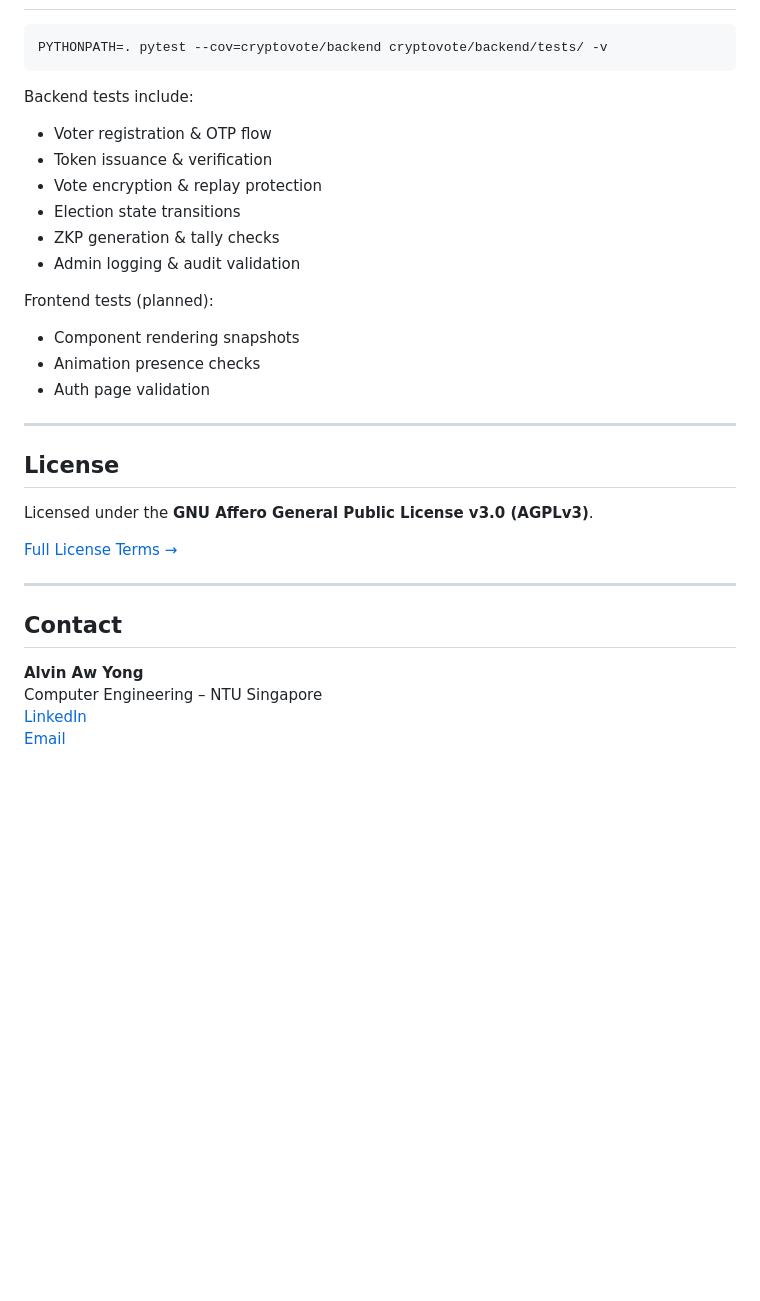
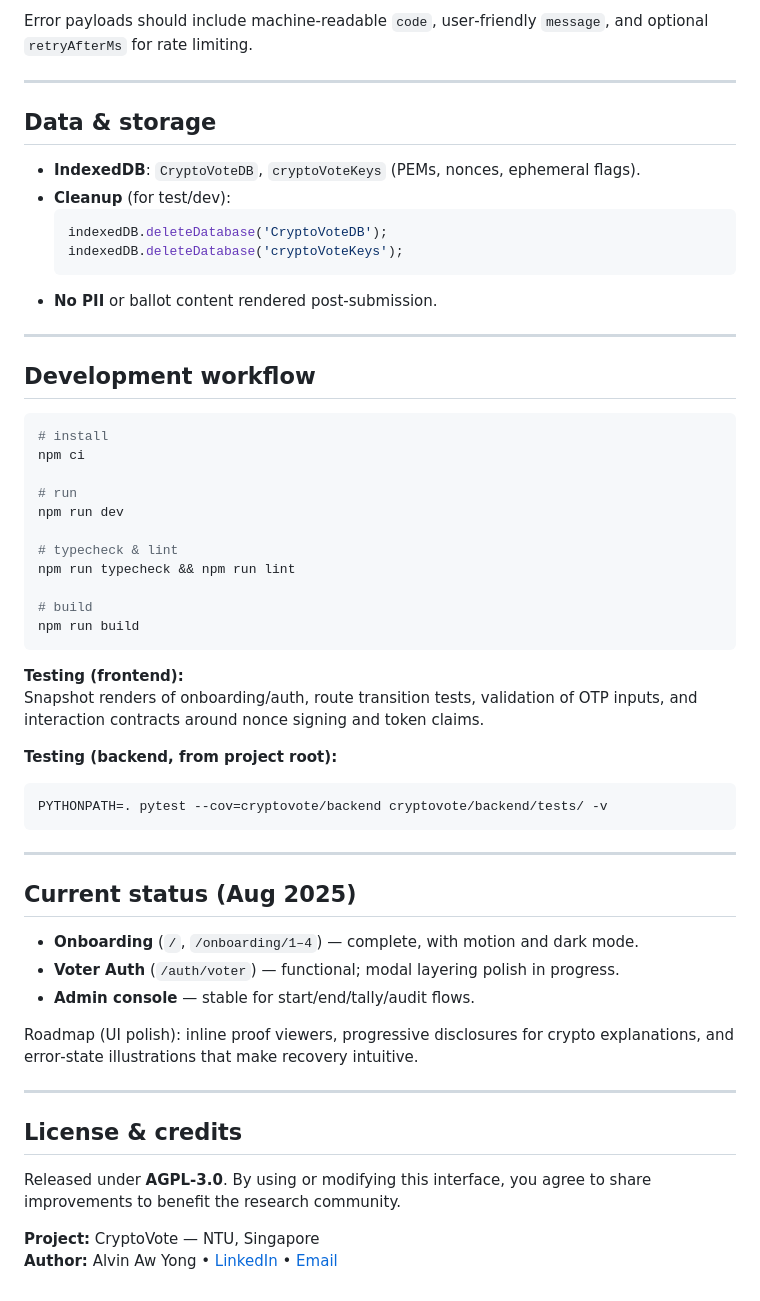
Before and after one commit to Theawmaster/CryptoVote-FYP, a Markdown page: README.md, the part around the change printed below. Drawn GitHub-style; blank space fills up the shorter version.

````diff
--- a/README.md
+++ b/README.md
@@ -192,33 +256,58 @@ Implemented with **React Router v6**:
+Error payloads should include machine‑readable `code`, user‑friendly `message`, and optional `retryAfterMs` for rate limiting.
+
+---
+
+## Data & storage
+
+- **IndexedDB**: `CryptoVoteDB`, `cryptoVoteKeys` (PEMs, nonces, ephemeral flags).
+- **Cleanup** (for test/dev):
+  ```js
+  indexedDB.deleteDatabase('CryptoVoteDB');
+  indexedDB.deleteDatabase('cryptoVoteKeys');
+  ```
+- **No PII** or ballot content rendered post‑submission.
+
+---
+
+## Development workflow
+
+```bash
+# install
+npm ci
+
+# run
+npm run dev
+
+# typecheck & lint
+npm run typecheck && npm run lint
+
+# build
+npm run build
+```
+
+**Testing (frontend):**
+Snapshot renders of onboarding/auth, route transition tests, validation of OTP inputs, and interaction contracts around nonce signing and token claims.
+
+**Testing (backend, from project root):**
 ```bash
 PYTHONPATH=. pytest --cov=cryptovote/backend cryptovote/backend/tests/ -v
 ```
 
-Backend tests include:
-- Voter registration & OTP flow
-- Token issuance & verification
-- Vote encryption & replay protection
-- Election state transitions
-- ZKP generation & tally checks
-- Admin logging & audit validation
+---
 
-Frontend tests (planned):
-- Component rendering snapshots
-- Animation presence checks
-- Auth page validation
+## Current status (Aug 2025)
+
+- **Onboarding** (`/`, `/onboarding/1–4`) — complete, with motion and dark mode.
+- **Voter Auth** (`/auth/voter`) — functional; modal layering polish in progress.
+- **Admin console** — stable for start/end/tally/audit flows.
+
+Roadmap (UI polish): inline proof viewers, progressive disclosures for crypto explanations, and error‑state illustrations that make recovery intuitive.
 
 ---
 
-## License
+## License & credits
 
-Licensed under the **GNU Affero General Public License v3.0 (AGPLv3)**.
+Released under **AGPL‑3.0**. By using or modifying this interface, you agree to share improvements to benefit the research community.
 
-[Full License Terms →](https://www.gnu.org/licenses/agpl-3.0.html)
-
----
-
-## Contact
-
-**Alvin Aw Yong**
-Computer Engineering – NTU Singapore
-[LinkedIn](https://www.linkedin.com/in/alvin-aw-yong-3087591a6)
-[Email](mailto:aavyong001@e.ntu.edu.sg)
+**Project:** CryptoVote — NTU, Singapore
+**Author:** Alvin Aw Yong • [LinkedIn](https://www.linkedin.com/in/alvin-aw-yong-3087591a6) • [Email](mailto:aavyong001@e.ntu.edu.sg)
````
Also changed, not shown: other parts of README.md (+96 -32 lines).
